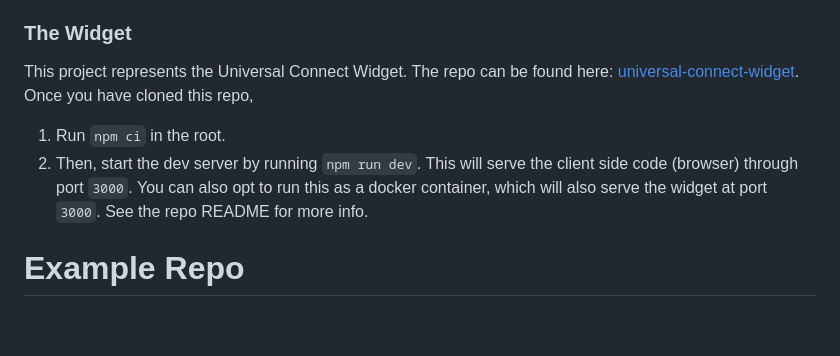
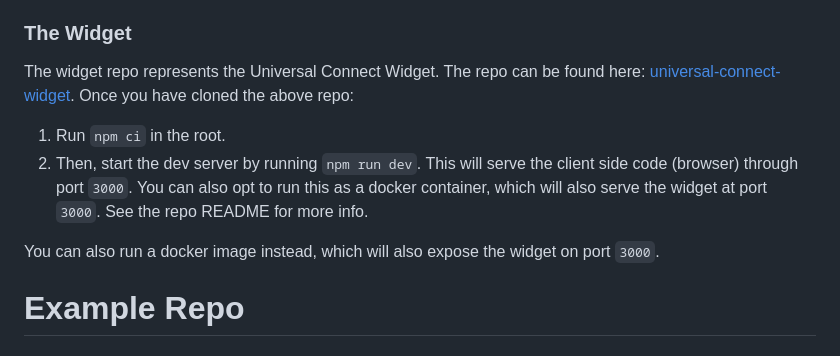
Before and after one commit to Universal-Connect-Project/ucw-example, a Markdown page: README.md, the part around the change. GitHub-like rendering; blank space fills up the shorter version.

Commit message:
Update readme with more detailed info of all three repos

```diff
--- a/README.md
+++ b/README.md
@@ -39,11 +39,13 @@ Use the `.env` file.
 *The `CryptoKey` and `CryptoIv` values are for encrypting the session token in order to not rely on cookies. They must be shared across server instances if there are multiple instances.*
 
 ### The Widget
-This project represents the Universal Connect Widget. The repo can be found here: [universal-connect-widget](https://github.com/Universal-Connect-Project/universal-connect-widget).
-Once you have cloned this repo,
+The widget repo represents the Universal Connect Widget. The repo can be found here: [universal-connect-widget](https://github.com/Universal-Connect-Project/universal-connect-widget).
+Once you have cloned the above repo:
 1. Run `npm ci` in the root.
 2. Then, start the dev server by running `npm run dev`. This will serve the client side code (browser) through port `3000`.
 You can also opt to run this as a docker container, which will also serve the widget at port `3000`. See the repo README for more info.
+
+You can also run a docker image instead, which will also expose the widget on port `3000`.
 
 # Example Repo
 ## Try with the example website
```
